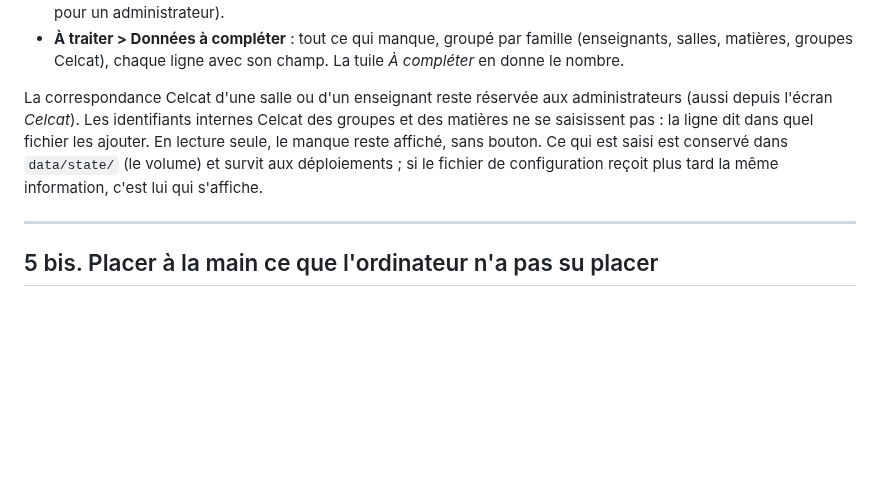
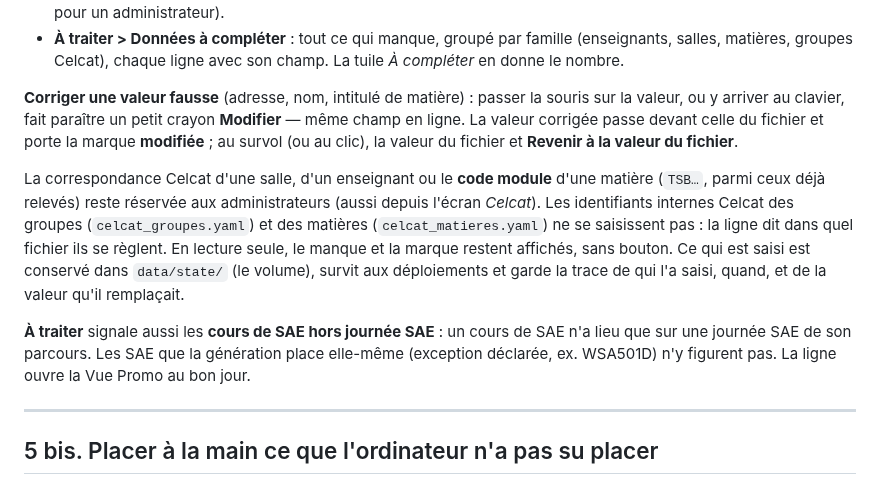
Before and after one commit to jules-crevoisier/cal-iut, a Markdown page: GUIDE.md, the part around the change. Rendered like a GitHub page; blank space fills up the shorter version.

```diff
--- a/GUIDE.md
+++ b/GUIDE.md
@@ -195,13 +195,26 @@ sans toucher aux fichiers ni redéployer :
   famille (enseignants, salles, matières, groupes Celcat), chaque ligne avec
   son champ. La tuile *À compléter* en donne le nombre.
 
-La correspondance Celcat d'une salle ou d'un enseignant reste réservée aux
+**Corriger une valeur fausse** (adresse, nom, intitulé de matière) : passer
+la souris sur la valeur, ou y arriver au clavier, fait paraître un petit
+crayon **Modifier** — même champ en ligne. La valeur corrigée passe devant
+celle du fichier et porte la marque **modifiée** ; au survol (ou au clic),
+la valeur du fichier et **Revenir à la valeur du fichier**.
+
+La correspondance Celcat d'une salle, d'un enseignant ou le **code module**
+d'une matière (`TSB…`, parmi ceux déjà relevés) reste réservée aux
 administrateurs (aussi depuis l'écran *Celcat*). Les identifiants internes
-Celcat des groupes et des matières ne se saisissent pas : la ligne dit dans
-quel fichier les ajouter. En lecture seule, le manque reste affiché, sans
-bouton. Ce qui est saisi est conservé dans `data/state/` (le volume) et
-survit aux déploiements ; si le fichier de configuration reçoit plus tard la
-même information, c'est lui qui s'affiche.
+Celcat des groupes (`celcat_groupes.yaml`) et des matières
+(`celcat_matieres.yaml`) ne se saisissent pas : la ligne dit dans quel
+fichier ils se règlent. En lecture seule, le manque et la marque restent
+affichés, sans bouton. Ce qui est saisi est conservé dans `data/state/` (le
+volume), survit aux déploiements et garde la trace de qui l'a saisi, quand,
+et de la valeur qu'il remplaçait.
+
+**À traiter** signale aussi les **cours de SAE hors journée SAE** : un cours
+de SAE n'a lieu que sur une journée SAE de son parcours. Les SAE que la
+génération place elle-même (exception déclarée, ex. WSA501D) n'y figurent
+pas. La ligne ouvre la Vue Promo au bon jour.
 
 ---
 
```
Also changed, not shown: docs/API.md (+16 -9 lines), docs/DESIGN.md (+11 -0 lines).
